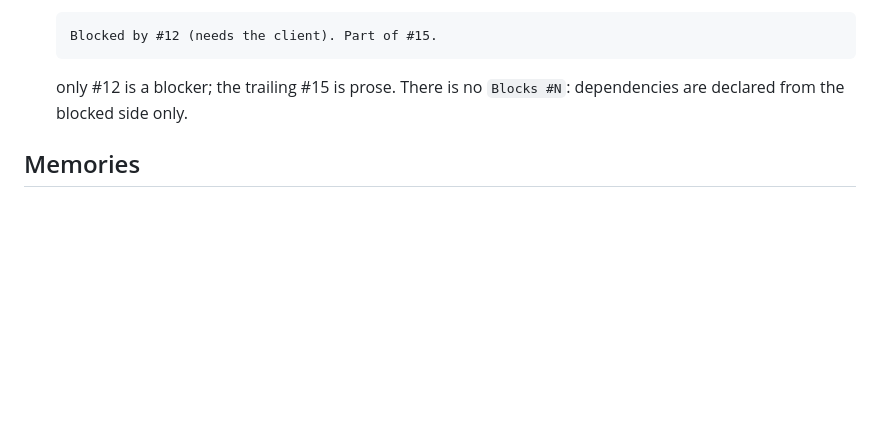
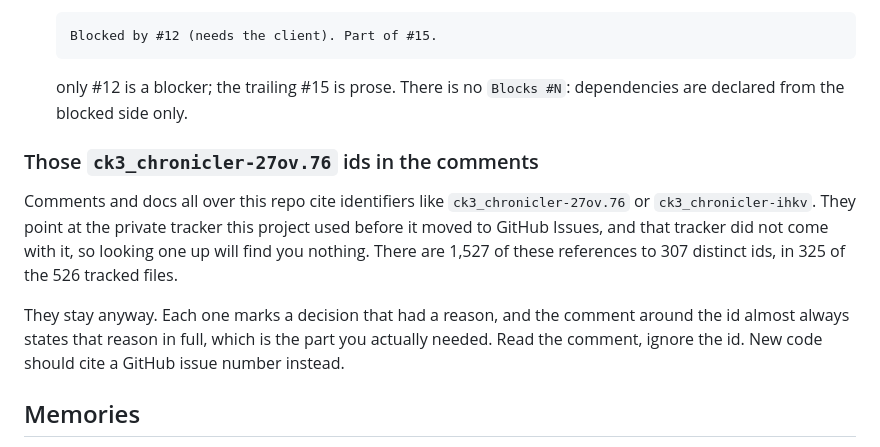
Before and after one commit to prekabreki/ck3-llm-chronicler, a Markdown page: CONTRIBUTING.md, the part around the change. Rendered like a GitHub page; blank space fills up the shorter version.

Commit message:
docs(contributing): explain the retired ck3_chronicler-* tracker ids
Closes #1.

1,527 references to 307 ids sit in 325 of the 526 tracked files, pointing
at a private tracker that did not survive the move to GitHub Issues. They
stay, because the comment around each id carries the reason that made it
worth citing. This says so, rather than leaving a reader to chase them.

```diff
--- a/CONTRIBUTING.md
+++ b/CONTRIBUTING.md
@@ -71,6 +71,19 @@ gh issue edit <N> --add-assignee @me
   only #12 is a blocker; the trailing #15 is prose. There is no `Blocks #N`: dependencies are
   declared from the blocked side only.
 
+### Those `ck3_chronicler-27ov.76` ids in the comments
+
+Comments and docs all over this repo cite identifiers like `ck3_chronicler-27ov.76` or
+`ck3_chronicler-ihkv`. They point at the private tracker this project used before it moved
+to GitHub Issues, and that tracker did not come with it, so looking one up will find you
+nothing. There are 1,527 of these references to 307 distinct ids, in 325 of the 526 tracked
+files.
+
+They stay anyway. Each one marks a decision that had a reason, and the comment around the id
+almost always states that reason in full, which is the part you actually needed. Read the
+comment, ignore the id. New code should cite a GitHub issue number instead.
+
+
 ## Memories
 
 `.memories/` holds durable project knowledge as one fact per file, committed and grep-able.
```
